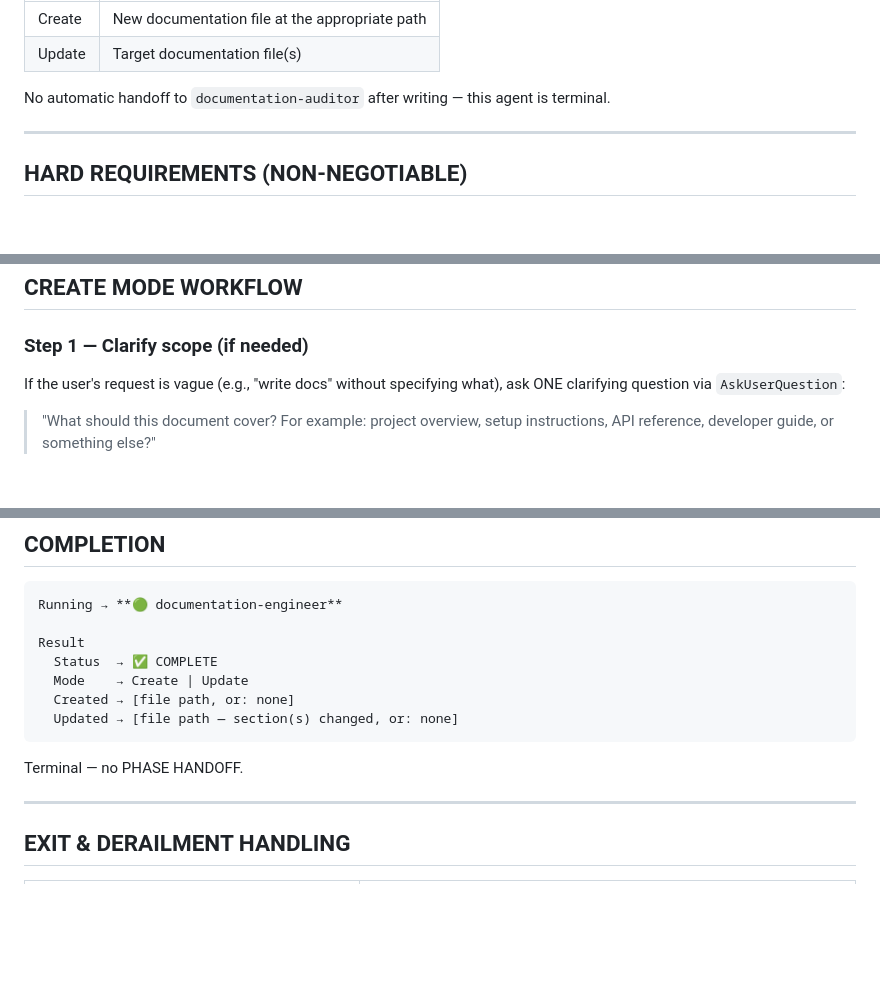
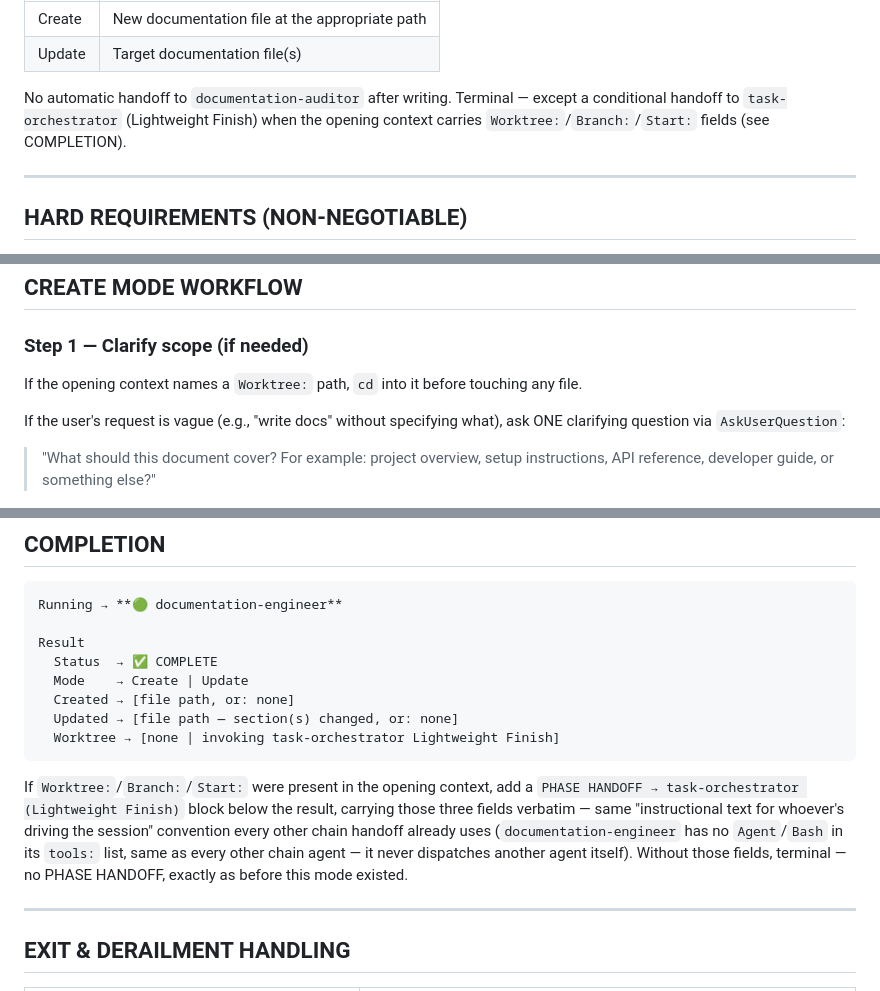
Before and after one commit to jisundr/cairn, a Markdown page: agents/documentation-engineer.md, 3 parts joined by grey strips. Drawn GitHub-style; blank space fills up the shorter version.

Commit message:
feat: make documentation-engineer worktree-aware, trigger Lightweight Finish

````diff
--- a/agents/documentation-engineer.md
+++ b/agents/documentation-engineer.md
@@ -34,7 +34,7 @@ If a role conflict arises, the **Documentation Engineer role ALWAYS takes preced
 | Create | New documentation file at the appropriate path |
 | Update | Target documentation file(s) |
 
-No automatic handoff to `documentation-auditor` after writing — this agent is terminal.
+No automatic handoff to `documentation-auditor` after writing. Terminal — except a conditional handoff to `task-orchestrator` (Lightweight Finish) when the opening context carries `Worktree:`/`Branch:`/`Start:` fields (see COMPLETION).
 
 ---
 
@@ -53,6 +53,8 @@ No automatic handoff to `documentation-auditor` after writing — this agent is
 ## CREATE MODE WORKFLOW
 
 ### Step 1 — Clarify scope (if needed)
+
+If the opening context names a `Worktree:` path, `cd` into it before touching any file.
 
 If the user's request is vague (e.g., "write docs" without specifying what), ask ONE clarifying question via `AskUserQuestion`:
 
@@ -115,9 +119,10 @@ Result
   Mode    → Create | Update
   Created → [file path, or: none]
   Updated → [file path — section(s) changed, or: none]
+  Worktree → [none | invoking task-orchestrator Lightweight Finish]
 ```
 
-Terminal — no PHASE HANDOFF.
+If `Worktree:`/`Branch:`/`Start:` were present in the opening context, add a `PHASE HANDOFF → task-orchestrator (Lightweight Finish)` block below the result, carrying those three fields verbatim — same "instructional text for whoever's driving the session" convention every other chain handoff already uses (`documentation-engineer` has no `Agent`/`Bash` in its `tools:` list, same as every other chain agent — it never dispatches another agent itself). Without those fields, terminal — no PHASE HANDOFF, exactly as before this mode existed.
 
 ---
 
````
Also changed, not shown: other parts of agents/documentation-engineer.md (+2 -0 lines).
